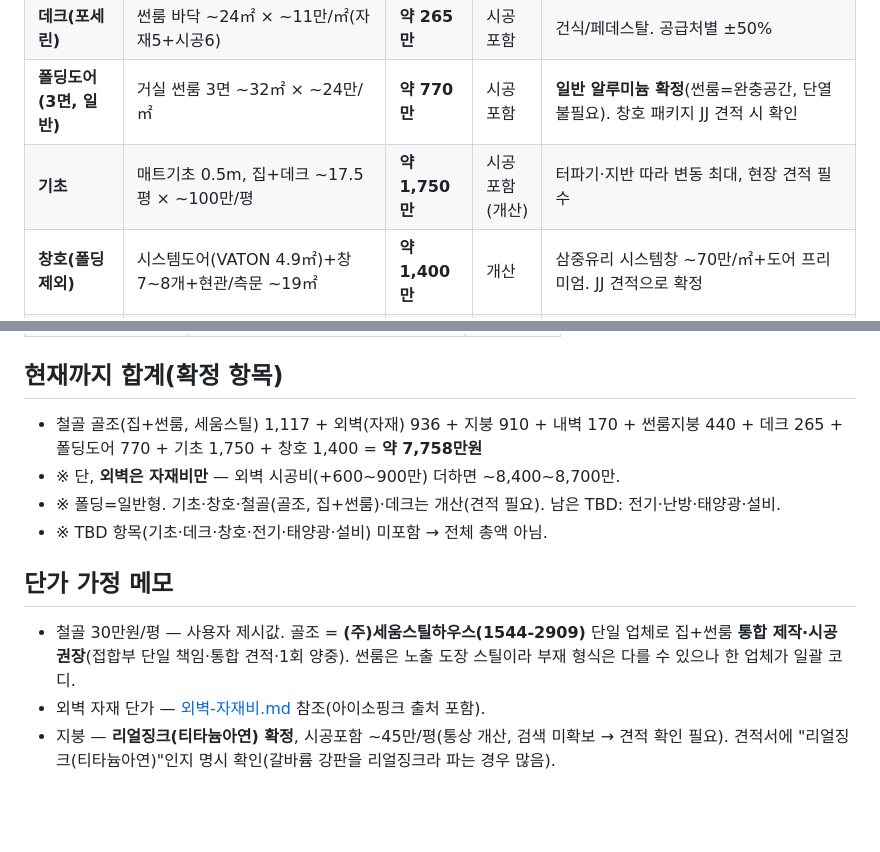
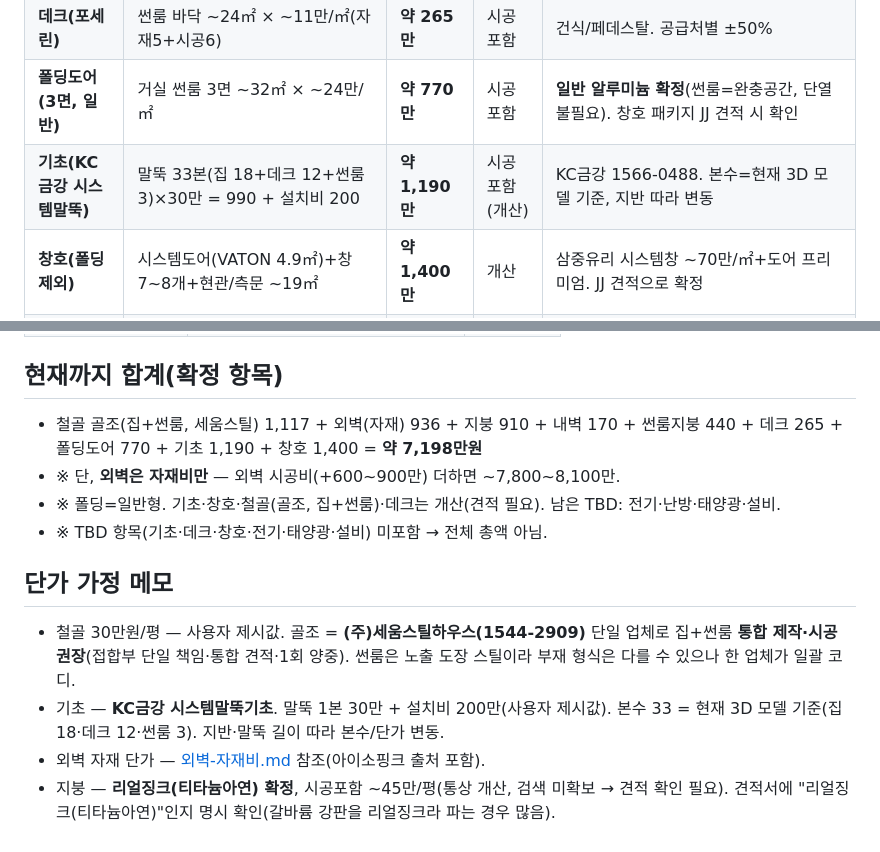
Before and after one commit to wowlin/hwadojeong, a Markdown page: docs/공사비-견적.md, 2 parts joined by grey strips. Rendered like a GitHub page; blank space fills up the shorter version.

Commit message:
docs: 기초 견적을 시스템말뚝기초로 갱신 — 33본×30만+설치비 200 = 1,190만
매트기초 1,750만(옛 설계) → KC금강 시스템말뚝기초 1,190만(말뚝 33본×30만 990 + 설치비 200).
총액 7,758→7,198만, 외벽포함 추정 ~7,800~8,100만. 단가 메모 추가.

Co-Authored-By: Claude Opus 4.8 (1M context) <noreply@anthropic.com>
Claude-Session: https://claude.ai/code/session_01P1oy5AbusfPfuVjpMLLZUV

```diff
--- a/docs/공사비-견적.md
+++ b/docs/공사비-견적.md
@@ -16,7 +16,7 @@
 | **지붕(리얼징크 완성)** | 지붕면적 ~14평. 단열260T+방수시트+통기+리얼징크+눈막이+물받이 일체 | **약 910만** | 시공포함 | 지붕 골조는 철골에 포함. 상세는 아래 §지붕 |
 | **데크(포세린)** | 썬룸 바닥 ~24㎡ × ~11만/㎡(자재5+시공6) | **약 265만** | 시공포함 | 건식/페데스탈. 공급처별 ±50% |
 | **폴딩도어(3면, 일반)** | 거실 썬룸 3면 ~32㎡ × ~24만/㎡ | **약 770만** | 시공포함 | **일반 알루미늄 확정**(썬룸=완충공간, 단열 불필요). 창호 패키지 JJ 견적 시 확인 |
-| **기초** | 매트기초 0.5m, 집+데크 ~17.5평 × ~100만/평 | **약 1,750만** | 시공포함(개산) | 터파기·지반 따라 변동 최대, 현장 견적 필수 |
+| **기초(KC금강 시스템말뚝)** | 말뚝 33본(집 18+데크 12+썬룸 3)×30만 = 990 + 설치비 200 | **약 1,190만** | 시공포함(개산) | KC금강 1566-0488. 본수=현재 3D 모델 기준, 지반 따라 변동 |
 | **창호(폴딩 제외)** | 시스템도어(VATON 4.9㎡)+창 7~8개+현관/측문 ~19㎡ | **약 1,400만** | 개산 | 삼중유리 시스템창 ~70만/㎡+도어 프리미엄. JJ 견적으로 확정 |
 | 전기증설·난방 | 50A→75~100A 증설 + 탄소필름/온돌판넬 | TBD | | |
 | 태양광 3kW | 지붕 후면(남) | TBD | | 태연남 |
@@ -35,12 +35,13 @@
 | **지붕 완성 합계** | | **약 910만** |
 
 ## 현재까지 합계(확정 항목)
-- 철골 골조(집+썬룸, 세움스틸) 1,117 + 외벽(자재) 936 + 지붕 910 + 내벽 170 + 썬룸지붕 440 + 데크 265 + 폴딩도어 770 + 기초 1,750 + 창호 1,400 = **약 7,758만원**
-- ※ 단, **외벽은 자재비만** — 외벽 시공비(+600~900만) 더하면 ~8,400~8,700만.
+- 철골 골조(집+썬룸, 세움스틸) 1,117 + 외벽(자재) 936 + 지붕 910 + 내벽 170 + 썬룸지붕 440 + 데크 265 + 폴딩도어 770 + 기초 1,190 + 창호 1,400 = **약 7,198만원**
+- ※ 단, **외벽은 자재비만** — 외벽 시공비(+600~900만) 더하면 ~7,800~8,100만.
 - ※ 폴딩=일반형. 기초·창호·철골(골조, 집+썬룸)·데크는 개산(견적 필요). 남은 TBD: 전기·난방·태양광·설비.
 - ※ TBD 항목(기초·데크·창호·전기·태양광·설비) 미포함 → 전체 총액 아님.
 
 ## 단가 가정 메모
 - 철골 30만원/평 — 사용자 제시값. 골조 = **(주)세움스틸하우스(1544-2909)** 단일 업체로 집+썬룸 **통합 제작·시공 권장**(접합부 단일 책임·통합 견적·1회 양중). 썬룸은 노출 도장 스틸이라 부재 형식은 다를 수 있으나 한 업체가 일괄 코디.
+- 기초 — **KC금강 시스템말뚝기초**. 말뚝 1본 30만 + 설치비 200만(사용자 제시값). 본수 33 = 현재 3D 모델 기준(집 18·데크 12·썬룸 3). 지반·말뚝 길이 따라 본수/단가 변동.
 - 외벽 자재 단가 — [외벽-자재비.md](외벽-자재비.md) 참조(아이소핑크 출처 포함).
 - 지붕 — **리얼징크(티타늄아연) 확정**, 시공포함 ~45만/평(통상 개산, 검색 미확보 → 견적 확인 필요). 견적서에 "리얼징크(티타늄아연)"인지 명시 확인(갈바륨 강판을 리얼징크라 파는 경우 많음).
```
